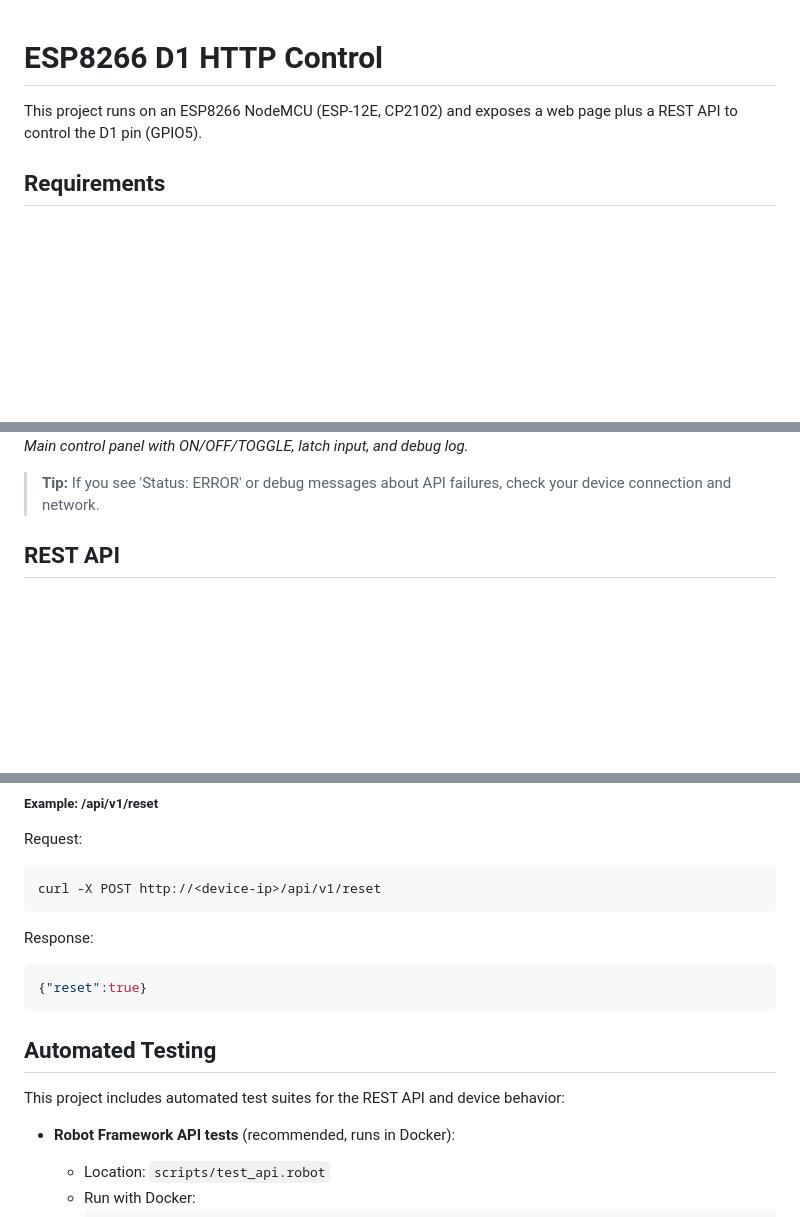
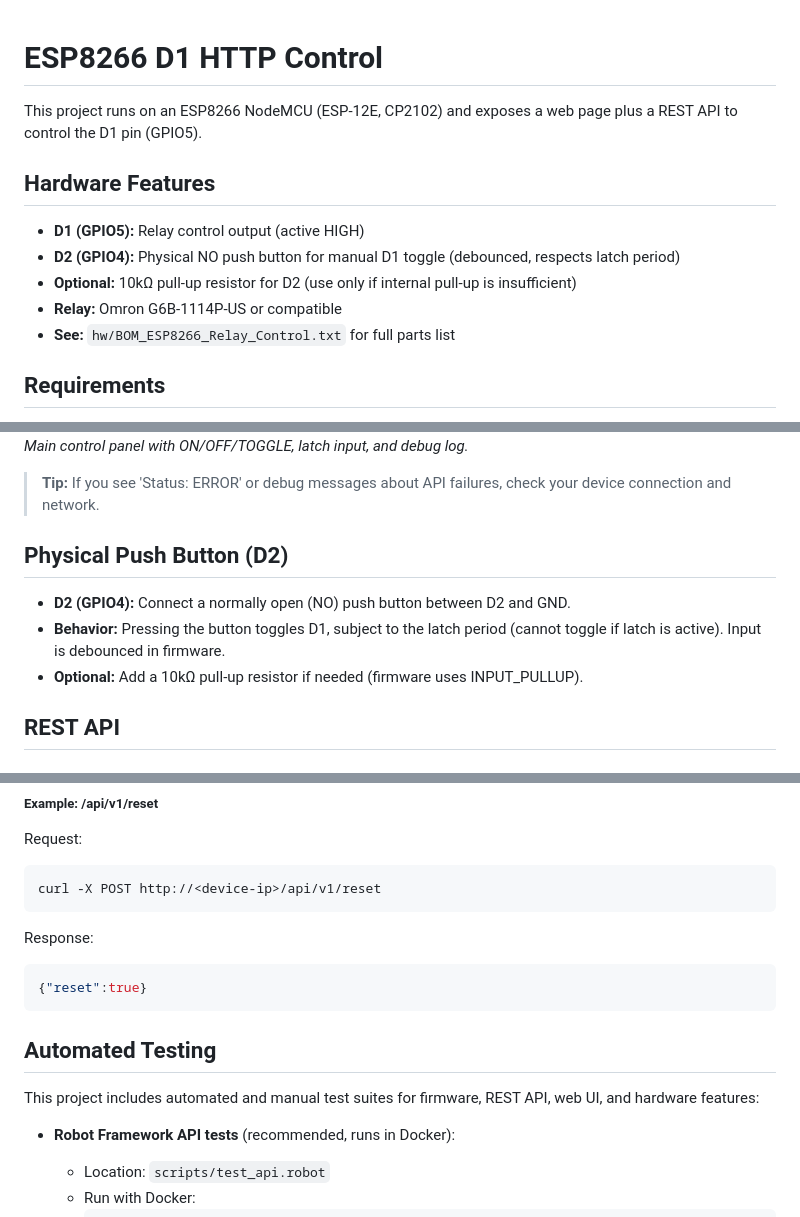
Before and after one commit to willll/ESP-SaturnPSU_Control, a Markdown page: README.md, 3 parts joined by grey strips. GitHub-like rendering; blank space fills up the shorter version.

````diff
--- a/README.md
+++ b/README.md
@@ -1,6 +1,14 @@
+
 # ESP8266 D1 HTTP Control
 
 This project runs on an ESP8266 NodeMCU (ESP-12E, CP2102) and exposes a web page plus a REST API to control the D1 pin (GPIO5).
+
+## Hardware Features
+- **D1 (GPIO5):** Relay control output (active HIGH)
+- **D2 (GPIO4):** Physical NO push button for manual D1 toggle (debounced, respects latch period)
+- **Optional:** 10kΩ pull-up resistor for D2 (use only if internal pull-up is insufficient)
+- **Relay:** Omron G6B-1114P-US or compatible
+- **See:** `hw/BOM_ESP8266_Relay_Control.txt` for full parts list
 
 ## Requirements
 - PlatformIO (recommended)
@@ -162,6 +171,13 @@ Visit the device IP in a browser to open the control page. The web UI provides:
 *Main control panel with ON/OFF/TOGGLE, latch input, and debug log.*
 
 > **Tip:** If you see 'Status: ERROR' or debug messages about API failures, check your device connection and network.
+
+
+## Physical Push Button (D2)
+
+- **D2 (GPIO4):** Connect a normally open (NO) push button between D2 and GND.
+- **Behavior:** Pressing the button toggles D1, subject to the latch period (cannot toggle if latch is active). Input is debounced in firmware.
+- **Optional:** Add a 10kΩ pull-up resistor if needed (firmware uses INPUT_PULLUP).
 
 ## REST API
 
@@ -214,9 +231,10 @@ Response:
 ```
 
 
+
 ## Automated Testing
 
-This project includes automated test suites for the REST API and device behavior:
+This project includes automated and manual test suites for firmware, REST API, web UI, and hardware features:
 
 - **Robot Framework API tests** (recommended, runs in Docker):
 	- Location: `scripts/test_api.robot`
````
Also changed, not shown: other parts of README.md (+35 -14 lines).
